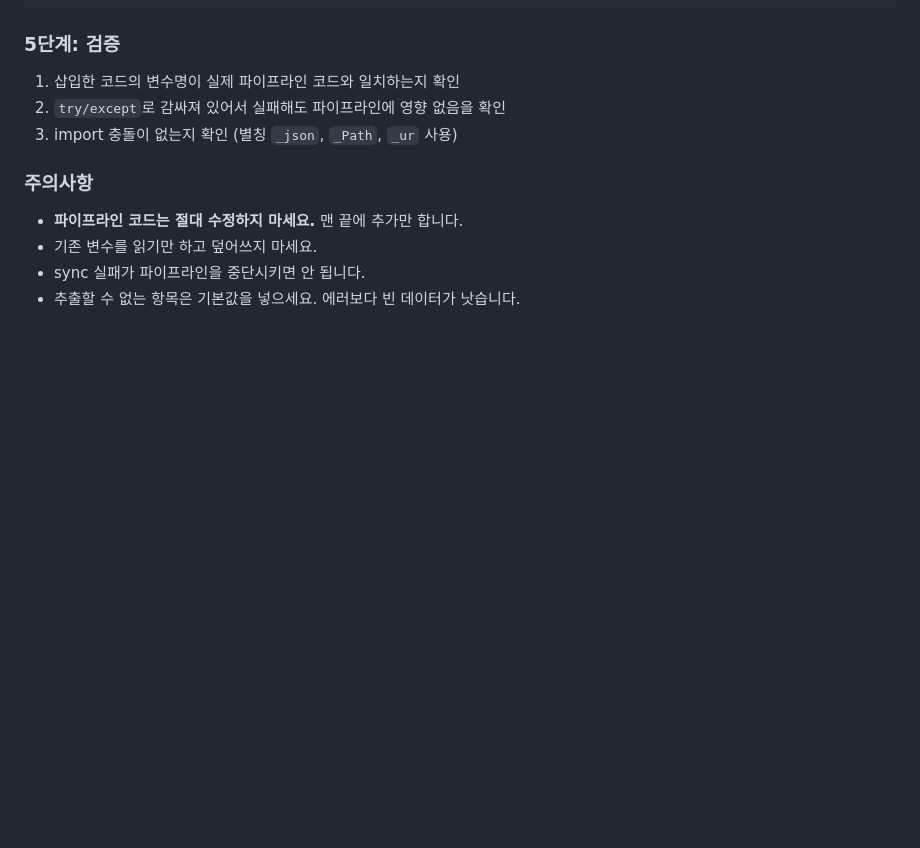
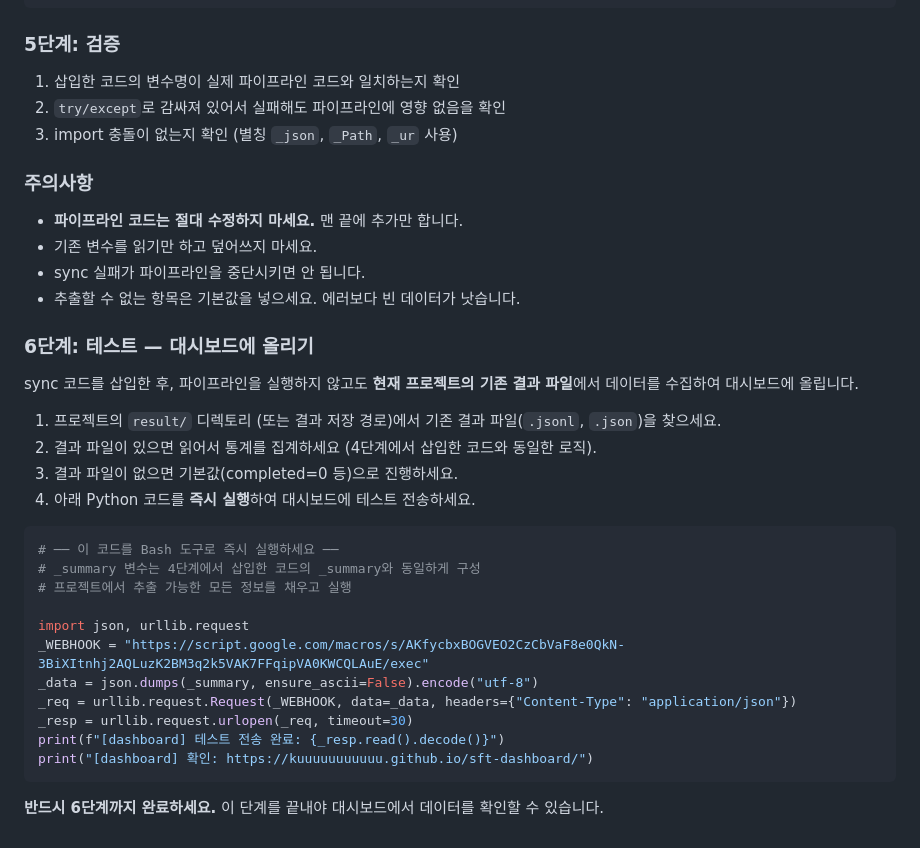
Before and after one commit to Kuuuuuuuuuuu/sft-dashboard, a Markdown page: integrate_dashboard.md, the part around the change. Drawn GitHub-style; blank space fills up the shorter version.

Commit message:
6단계 추가 — 삽입 후 바로 테스트 전송까지

````diff
--- a/integrate_dashboard.md
+++ b/integrate_dashboard.md
@@ -132,3 +132,28 @@ except Exception as _e:
 - 기존 변수를 읽기만 하고 덮어쓰지 마세요.
 - sync 실패가 파이프라인을 중단시키면 안 됩니다.
 - 추출할 수 없는 항목은 기본값을 넣으세요. 에러보다 빈 데이터가 낫습니다.
+
+### 6단계: 테스트 — 대시보드에 올리기
+
+sync 코드를 삽입한 후, 파이프라인을 실행하지 않고도 **현재 프로젝트의 기존 결과 파일**에서 데이터를 수집하여 대시보드에 올립니다.
+
+1. 프로젝트의 `result/` 디렉토리 (또는 결과 저장 경로)에서 기존 결과 파일(`.jsonl`, `.json`)을 찾으세요.
+2. 결과 파일이 있으면 읽어서 통계를 집계하세요 (4단계에서 삽입한 코드와 동일한 로직).
+3. 결과 파일이 없으면 기본값(completed=0 등)으로 진행하세요.
+4. 아래 Python 코드를 **즉시 실행**하여 대시보드에 테스트 전송하세요.
+
+```python
+# ── 이 코드를 Bash 도구로 즉시 실행하세요 ──
+# _summary 변수는 4단계에서 삽입한 코드의 _summary와 동일하게 구성
+# 프로젝트에서 추출 가능한 모든 정보를 채우고 실행
+
+import json, urllib.request
+_WEBHOOK = "https://script.google.com/macros/s/AKfycbxBOGVEO2CzCbVaF8e0QkN-3BiXItnhj2AQLuzK2BM3q2k5VAK7FFqipVA0KWCQLAuE/exec"
+_data = json.dumps(_summary, ensure_ascii=False).encode("utf-8")
+_req = urllib.request.Request(_WEBHOOK, data=_data, headers={"Content-Type": "application/json"})
+_resp = urllib.request.urlopen(_req, timeout=30)
+print(f"[dashboard] 테스트 전송 완료: {_resp.read().decode()}")
+print("[dashboard] 확인: https://kuuuuuuuuuuu.github.io/sft-dashboard/")
+```
+
+**반드시 6단계까지 완료하세요.** 이 단계를 끝내야 대시보드에서 데이터를 확인할 수 있습니다.
````
